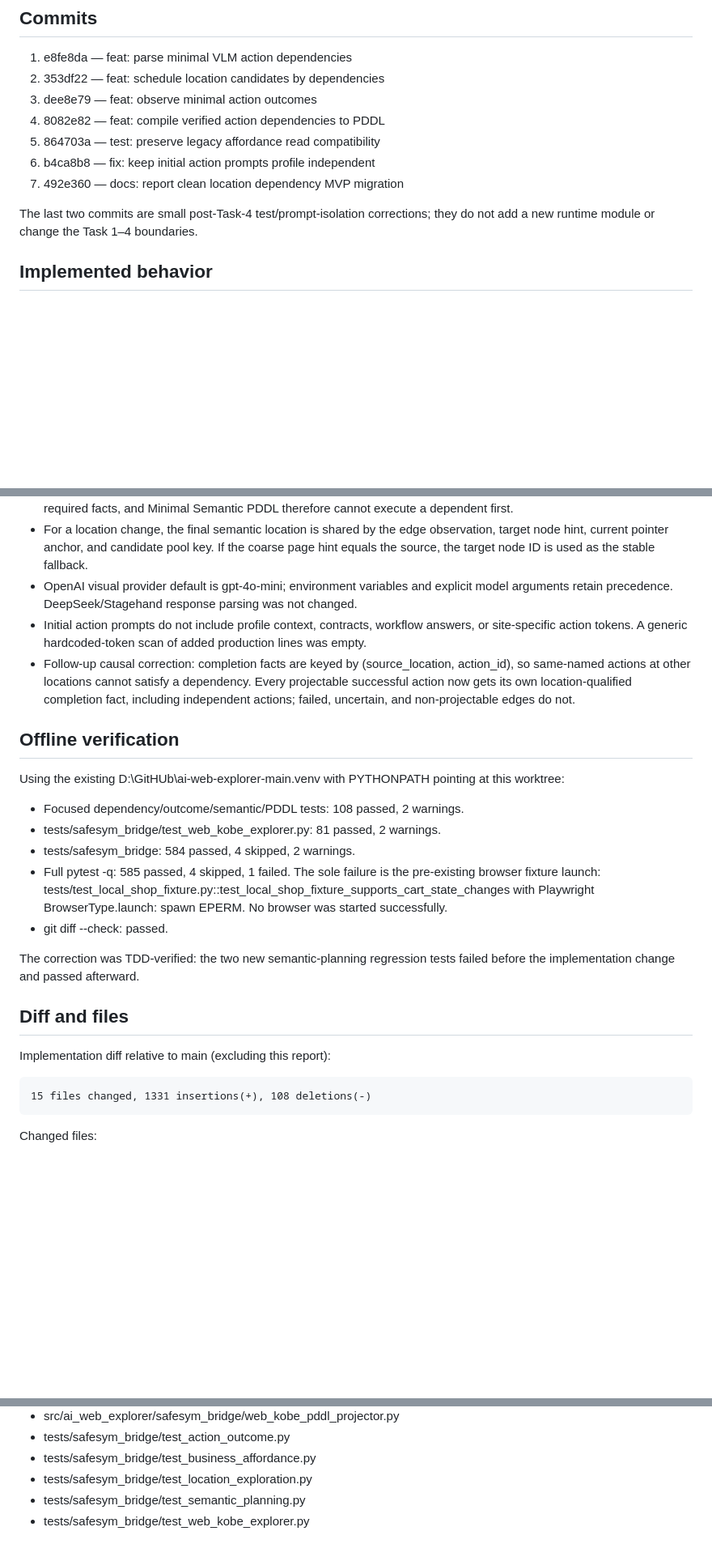
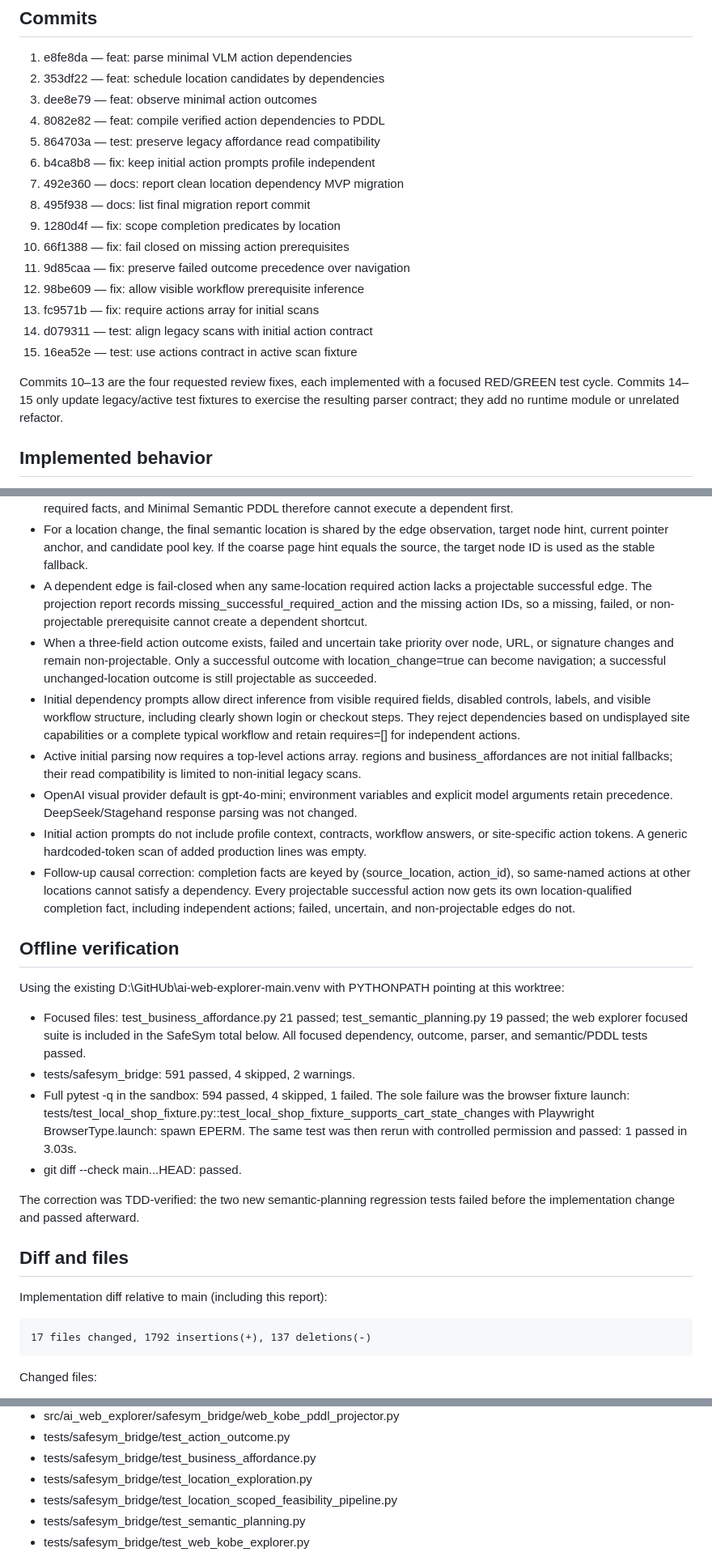
Before and after one commit to shenxinwen/AI-Web-explorer, a Markdown page: docs/experiments/location-candidate-dependency-mvp-stage-b.md, 3 parts joined by grey strips. Shown at 81% size. Rendered like a GitHub page; blank space fills up the shorter version.

Commit message:
docs: report final stage B review fixes

```diff
--- a/docs/experiments/location-candidate-dependency-mvp-stage-b.md
+++ b/docs/experiments/location-candidate-dependency-mvp-stage-b.md
@@ -19,9 +19,19 @@ Branch: codex/location-candidate-dependency-mvp
 5. 864703a — test: preserve legacy affordance read compatibility
 6. b4ca8b8 — fix: keep initial action prompts profile independent
 7. 492e360 — docs: report clean location dependency MVP migration
+8. 495f938 — docs: list final migration report commit
+9. 1280d4f — fix: scope completion predicates by location
+10. 66f1388 — fix: fail closed on missing action prerequisites
+11. 9d85caa — fix: preserve failed outcome precedence over navigation
+12. 98be609 — fix: allow visible workflow prerequisite inference
+13. fc9571b — fix: require actions array for initial scans
+14. d079311 — test: align legacy scans with initial action contract
+15. 16ea52e — test: use actions contract in active scan fixture
 
-The last two commits are small post-Task-4 test/prompt-isolation corrections;
-they do not add a new runtime module or change the Task 1–4 boundaries.
+Commits 10–13 are the four requested review fixes, each implemented with a
+focused RED/GREEN test cycle. Commits 14–15 only update legacy/active test
+fixtures to exercise the resulting parser contract; they add no runtime
+module or unrelated refactor.
 
 ## Implemented behavior
 
@@ -44,6 +54,22 @@ they do not add a new runtime module or change the Task 1–4 boundaries.
   observation, target node hint, current pointer anchor, and candidate pool
   key. If the coarse page hint equals the source, the target node ID is used
   as the stable fallback.
+- A dependent edge is fail-closed when any same-location required action lacks
+  a projectable successful edge. The projection report records
+  missing_successful_required_action and the missing action IDs, so a missing,
+  failed, or non-projectable prerequisite cannot create a dependent shortcut.
+- When a three-field action outcome exists, failed and uncertain take priority
+  over node, URL, or signature changes and remain non-projectable. Only a
+  successful outcome with location_change=true can become navigation; a
+  successful unchanged-location outcome is still projectable as succeeded.
+- Initial dependency prompts allow direct inference from visible required
+  fields, disabled controls, labels, and visible workflow structure, including
+  clearly shown login or checkout steps. They reject dependencies based on
+  undisplayed site capabilities or a complete typical workflow and retain
+  requires=[] for independent actions.
+- Active initial parsing now requires a top-level actions array. regions and
+  business_affordances are not initial fallbacks; their read compatibility is
+  limited to non-initial legacy scans.
 - OpenAI visual provider default is gpt-4o-mini; environment variables and
   explicit model arguments retain precedence. DeepSeek/Stagehand response
   parsing was not changed.
@@ -61,24 +87,26 @@ they do not add a new runtime module or change the Task 1–4 boundaries.
 Using the existing D:\GitHUb\ai-web-explorer-main\.venv with PYTHONPATH
 pointing at this worktree:
 
-- Focused dependency/outcome/semantic/PDDL tests: 108 passed, 2 warnings.
-- tests/safesym_bridge/test_web_kobe_explorer.py: 81 passed, 2 warnings.
-- tests/safesym_bridge: 584 passed, 4 skipped, 2 warnings.
-- Full pytest -q: 585 passed, 4 skipped, 1 failed.
-  The sole failure is the pre-existing browser fixture launch:
+- Focused files: test_business_affordance.py 21 passed; test_semantic_planning.py
+  19 passed; the web explorer focused suite is included in the SafeSym total
+  below. All focused dependency, outcome, parser, and semantic/PDDL tests
+  passed.
+- tests/safesym_bridge: 591 passed, 4 skipped, 2 warnings.
+- Full pytest -q in the sandbox: 594 passed, 4 skipped, 1 failed.
+  The sole failure was the browser fixture launch:
   tests/test_local_shop_fixture.py::test_local_shop_fixture_supports_cart_state_changes
-  with Playwright BrowserType.launch: spawn EPERM. No browser was started
-  successfully.
-- git diff --check: passed.
+  with Playwright BrowserType.launch: spawn EPERM. The same test was then
+  rerun with controlled permission and passed: 1 passed in 3.03s.
+- git diff --check main...HEAD: passed.
 
 The correction was TDD-verified: the two new semantic-planning regression
 tests failed before the implementation change and passed afterward.
 
 ## Diff and files
 
-Implementation diff relative to main (excluding this report):
+Implementation diff relative to main (including this report):
 
-    15 files changed, 1331 insertions(+), 108 deletions(-)
+    17 files changed, 1792 insertions(+), 137 deletions(-)
 
 Changed files:
 
@@ -95,6 +123,7 @@ Changed files:
 - tests/safesym_bridge/test_action_outcome.py
 - tests/safesym_bridge/test_business_affordance.py
 - tests/safesym_bridge/test_location_exploration.py
+- tests/safesym_bridge/test_location_scoped_feasibility_pipeline.py
 - tests/safesym_bridge/test_semantic_planning.py
 - tests/safesym_bridge/test_web_kobe_explorer.py
 
```
